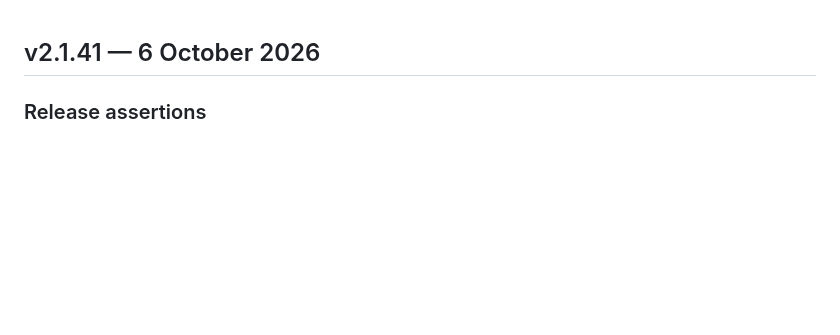
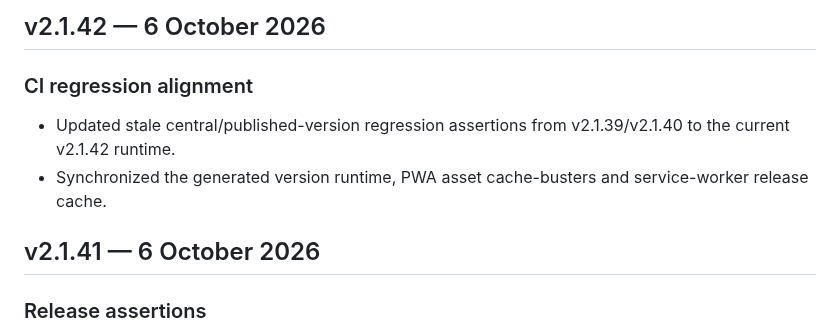
Before and after one commit to liamVSC/mini-factories, a Markdown page: CHANGELOG.md, the part around the change. Drawn GitHub-style; blank space fills up the shorter version.

Commit message:
docs: record v2.1.42 CI regression fix

```diff
--- a/CHANGELOG.md
+++ b/CHANGELOG.md
@@ -1,3 +1,9 @@
+## v2.1.42 — 6 October 2026
+
+### CI regression alignment
+- Updated stale central/published-version regression assertions from v2.1.39/v2.1.40 to the current v2.1.42 runtime.
+- Synchronized the generated version runtime, PWA asset cache-busters and service-worker release cache.
+
 ## v2.1.41 — 6 October 2026
 
 ### Release assertions
```
